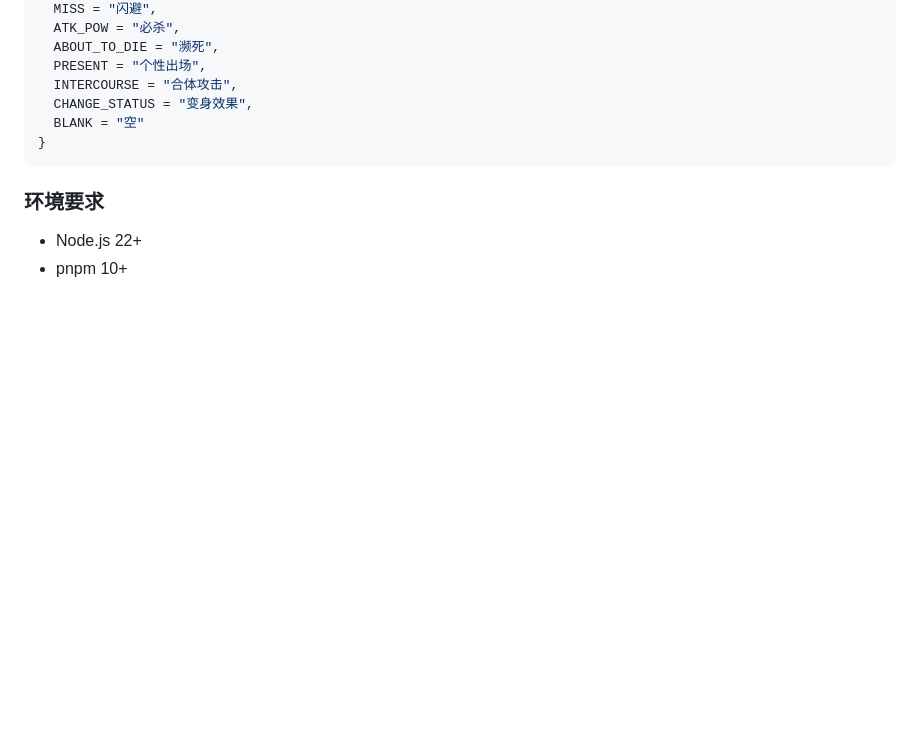
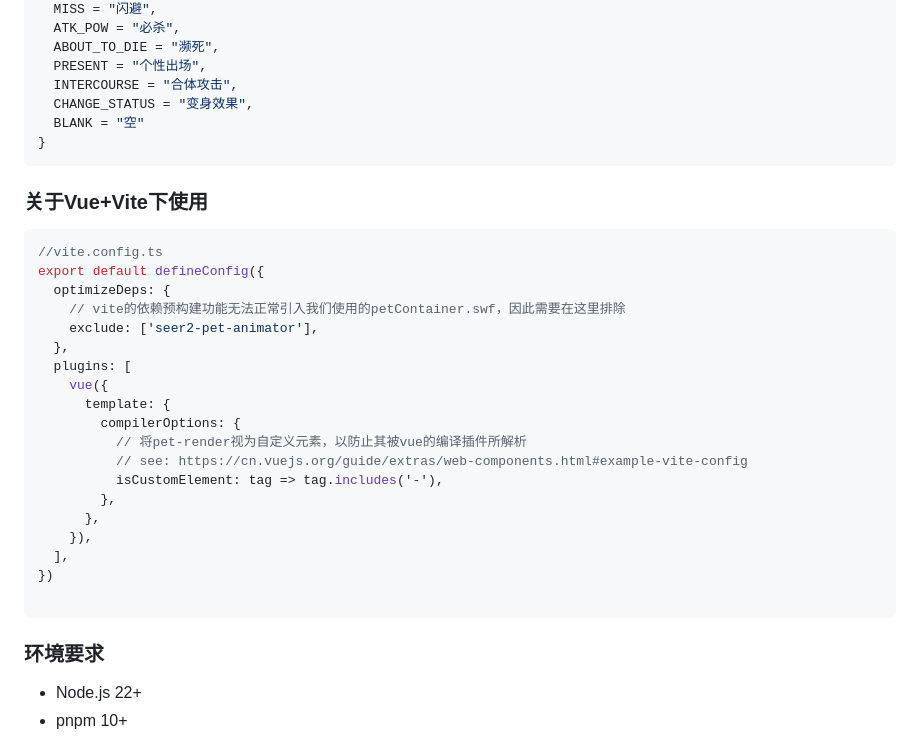
Before and after one commit to arcadia-star/seer2-pet-animator, a Markdown page: README.md, the part around the change. Drawn GitHub-style; blank space fills up the shorter version.

Commit message:
doc: update usage in vite+vue

````diff
--- a/README.md
+++ b/README.md
@@ -133,6 +133,30 @@ enum ActionState {
 }
 ```
 
+### 关于Vue+Vite下使用
+
+``` ts
+//vite.config.ts
+export default defineConfig({
+  optimizeDeps: {
+    // vite的依赖预构建功能无法正常引入我们使用的petContainer.swf，因此需要在这里排除
+    exclude: ['seer2-pet-animator'],
+  },
+  plugins: [
+    vue({
+      template: {
+        compilerOptions: {
+          // 将pet-render视为自定义元素，以防止其被vue的编译插件所解析
+          // see: https://cn.vuejs.org/guide/extras/web-components.html#example-vite-config
+          isCustomElement: tag => tag.includes('-'),
+        },
+      },
+    }),
+  ],
+})
+
+```
+
 ### 环境要求
 
 - Node.js 22+
````
